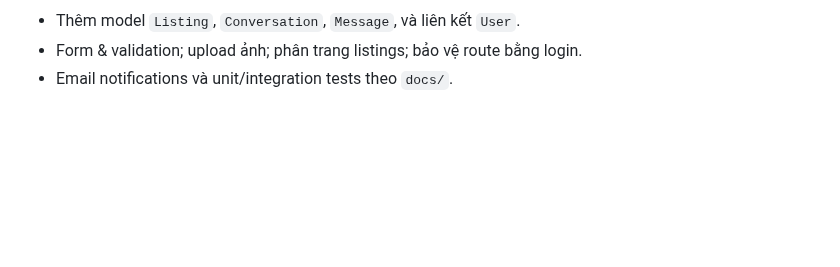
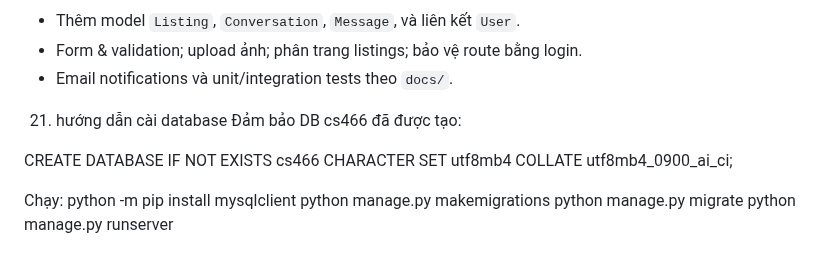
Before and after one commit to vandungz/San_trao_doi_do_cu_Python, a Markdown page: README.md, the part around the change. Drawn GitHub-style; blank space fills up the shorter version.

```diff
--- a/README.md
+++ b/README.md
@@ -188,3 +188,17 @@ python manage.py migrate
 - Thêm model `Listing`, `Conversation`, `Message`, và liên kết `User`.
 - Form & validation; upload ảnh; phân trang listings; bảo vệ route bằng login.
 - Email notifications và unit/integration tests theo `docs/`.
+
+
+21) hướng dẫn cài database
+Đảm bảo DB cs466 đã được tạo:
+
+CREATE DATABASE IF NOT EXISTS cs466
+  CHARACTER SET utf8mb4
+  COLLATE utf8mb4_0900_ai_ci;
+
+  Chạy:
+python -m pip install mysqlclient
+python manage.py makemigrations
+python manage.py migrate
+python manage.py runserver
```
